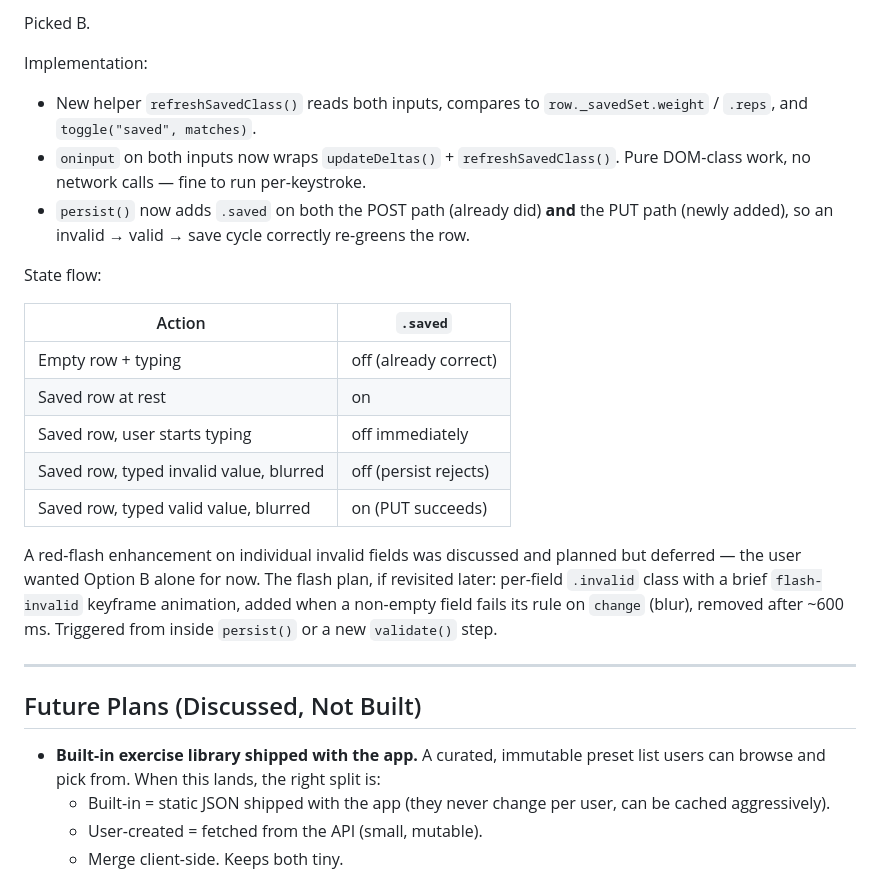
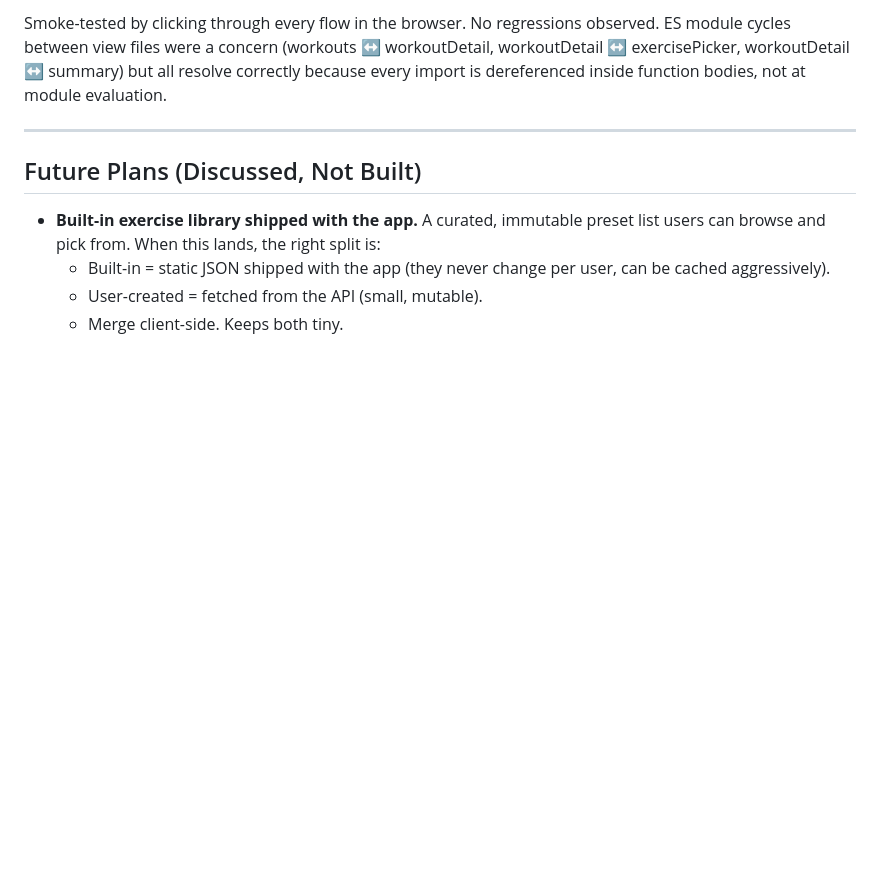
Before and after one commit to nlong3242/Fitness-Tracker, a Markdown page: SESSION_NOTES.md, the part around one of its changes. GitHub-like rendering; blank space fills up the shorter version.

```diff
--- a/SESSION_NOTES.md
+++ b/SESSION_NOTES.md
@@ -176,22 +169,4 @@ Considered two fixes:
-Picked B.
-
-Implementation:
-
-- New helper `refreshSavedClass()` reads both inputs, compares to `row._savedSet.weight` / `.reps`, and `toggle("saved", matches)`.
-- `oninput` on both inputs now wraps `updateDeltas()` + `refreshSavedClass()`. Pure DOM-class work, no network calls — fine to run per-keystroke.
-- `persist()` now adds `.saved` on both the POST path (already did) **and** the PUT path (newly added), so an invalid → valid → save cycle correctly re-greens the row.
-
-State flow:
-
-| Action | `.saved` |
-|---|---|
-| Empty row + typing | off (already correct) |
-| Saved row at rest | on |
-| Saved row, user starts typing | off immediately |
-| Saved row, typed invalid value, blurred | off (persist rejects) |
-| Saved row, typed valid value, blurred | on (PUT succeeds) |
-
-A red-flash enhancement on individual invalid fields was discussed and planned but deferred — the user wanted Option B alone for now. The flash plan, if revisited later: per-field `.invalid` class with a brief `flash-invalid` keyframe animation, added when a non-empty field fails its rule on `change` (blur), removed after ~600 ms. Triggered from inside `persist()` or a new `validate()` step.
+Smoke-tested by clicking through every flow in the browser. No regressions observed. ES module cycles between view files were a concern (workouts ↔ workoutDetail, workoutDetail ↔ exercisePicker, workoutDetail ↔ summary) but all resolve correctly because every import is dereferenced inside function bodies, not at module evaluation.
 
 ---
 
```
Also changed, not shown: other parts of SESSION_NOTES.md (+51 -61 lines).
